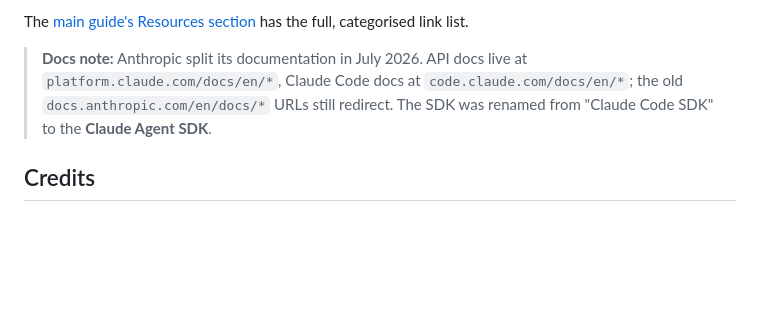
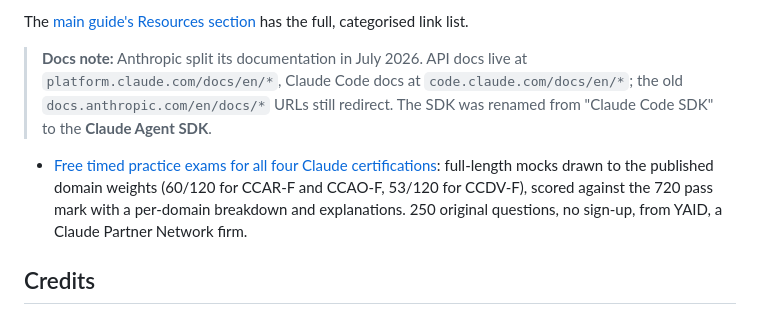
Before and after one commit to dnacenta/claude-certified-architect, a Markdown page: README.md, the part around the change. Rendered like a GitHub page; blank space fills up the shorter version.

Commit message:
Add free timed practice exams for all four Claude certifications

```diff
--- a/README.md
+++ b/README.md
@@ -74,6 +74,7 @@ Opus 4.8, 4.7, 4.6, Sonnet 4.6, Sonnet 4.5, and Opus 4.5 are legacy but still av
 The [main guide's Resources section](claude-certified-architect.md#resources) has the full, categorised link list.
 
 > **Docs note:** Anthropic split its documentation in July 2026. API docs live at `platform.claude.com/docs/en/*`, Claude Code docs at `code.claude.com/docs/en/*`; the old `docs.anthropic.com/en/docs/*` URLs still redirect. The SDK was renamed from "Claude Code SDK" to the **Claude Agent SDK**.
+- [Free timed practice exams for all four Claude certifications](https://youraidept.com/network/claude-certification-practice-exam): full-length mocks drawn to the published domain weights (60/120 for CCAR-F and CCAO-F, 53/120 for CCDV-F), scored against the 720 pass mark with a per-domain breakdown and explanations. 250 original questions, no sign-up, from YAID, a Claude Partner Network firm.
 
 ## Credits
 
```
